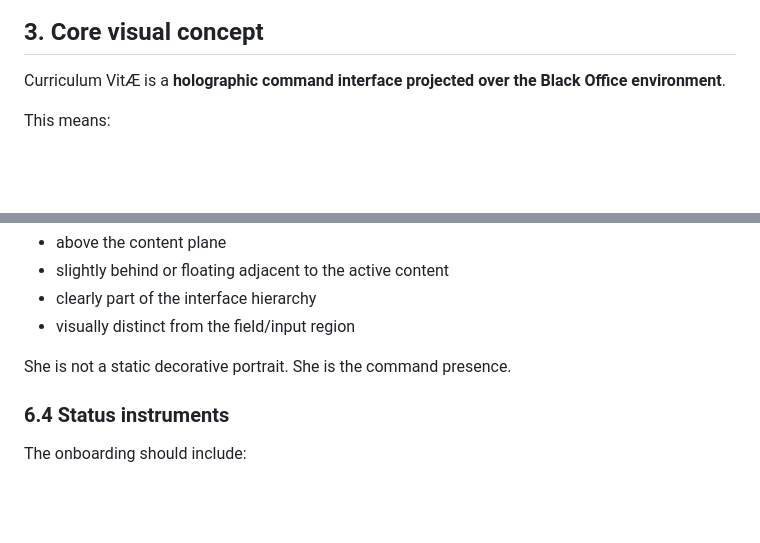
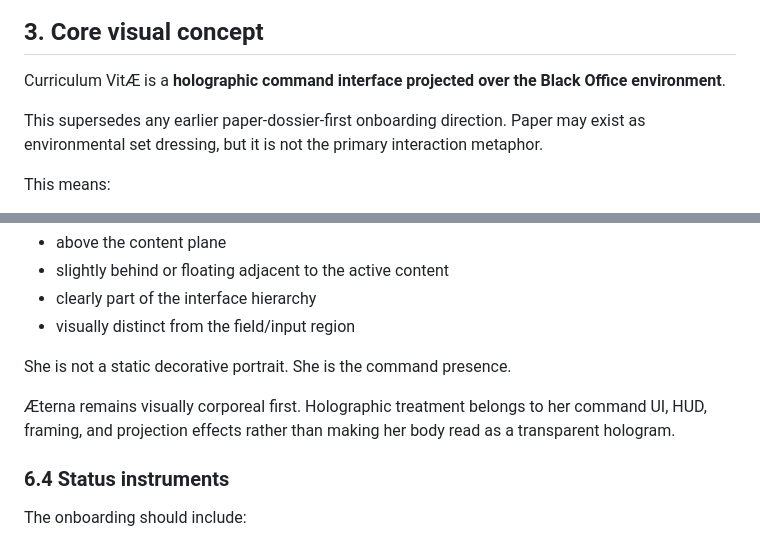
Before and after one commit to drakoswolf-lgtm/GoblinBlackOffice, a Markdown page: docs/product/curriculum-vitae-ui-canon.md, 2 parts joined by grey strips. Drawn GitHub-style; blank space fills up the shorter version.

Commit message:
docs: lock holographic-first Curriculum hierarchy

```diff
--- a/docs/product/curriculum-vitae-ui-canon.md
+++ b/docs/product/curriculum-vitae-ui-canon.md
@@ -47,6 +47,8 @@ This line may be refined slightly for cadence, but the meaning and tone are cano
 ## 3. Core visual concept
 
 Curriculum VitÆ is a **holographic command interface projected over the Black Office environment**.
+
+This supersedes any earlier paper-dossier-first onboarding direction. Paper may exist as environmental set dressing, but it is not the primary interaction metaphor.
 
 This means:
 - the user remains visually inside the Black Office at all times
@@ -168,6 +170,8 @@ She should appear:
 - visually distinct from the field/input region
 
 She is not a static decorative portrait. She is the command presence.
+
+Æterna remains visually corporeal first. Holographic treatment belongs to her command UI, HUD, framing, and projection effects rather than making her body read as a transparent hologram.
 
 ### 6.4 Status instruments
 
```
